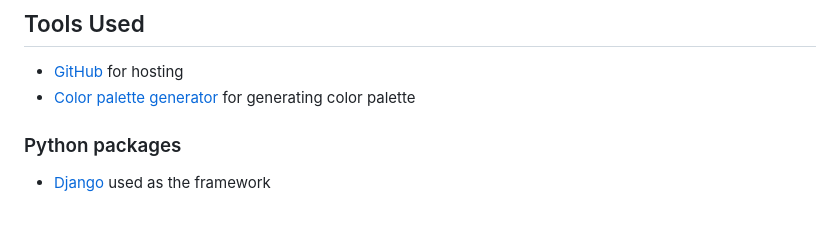
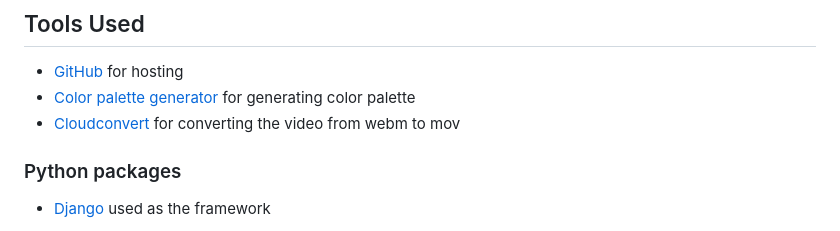
Before and after one commit to adrianskelton/adrianproject4, a Markdown page: README.md, the part around the change printed below. Drawn GitHub-style.

```diff
--- a/README.md
+++ b/README.md
@@ -360,7 +360,7 @@ The bootstrap grid system and flexbox was used to create a fully responsive layo
 
 - [GitHub](https://github.com/) for hosting
 - [Color palette generator](https://coolors.co/7e180d-ffffff-313131) for generating color palette
-
+- [Cloudconvert](https://cloudconvert.com/webm-to-mov) for converting the video from webm to mov
 
 
 ### Python packages
```
Also changed, not shown: other parts of README.md (+1 -1 lines), static/images/hero.png, 1 other file.
